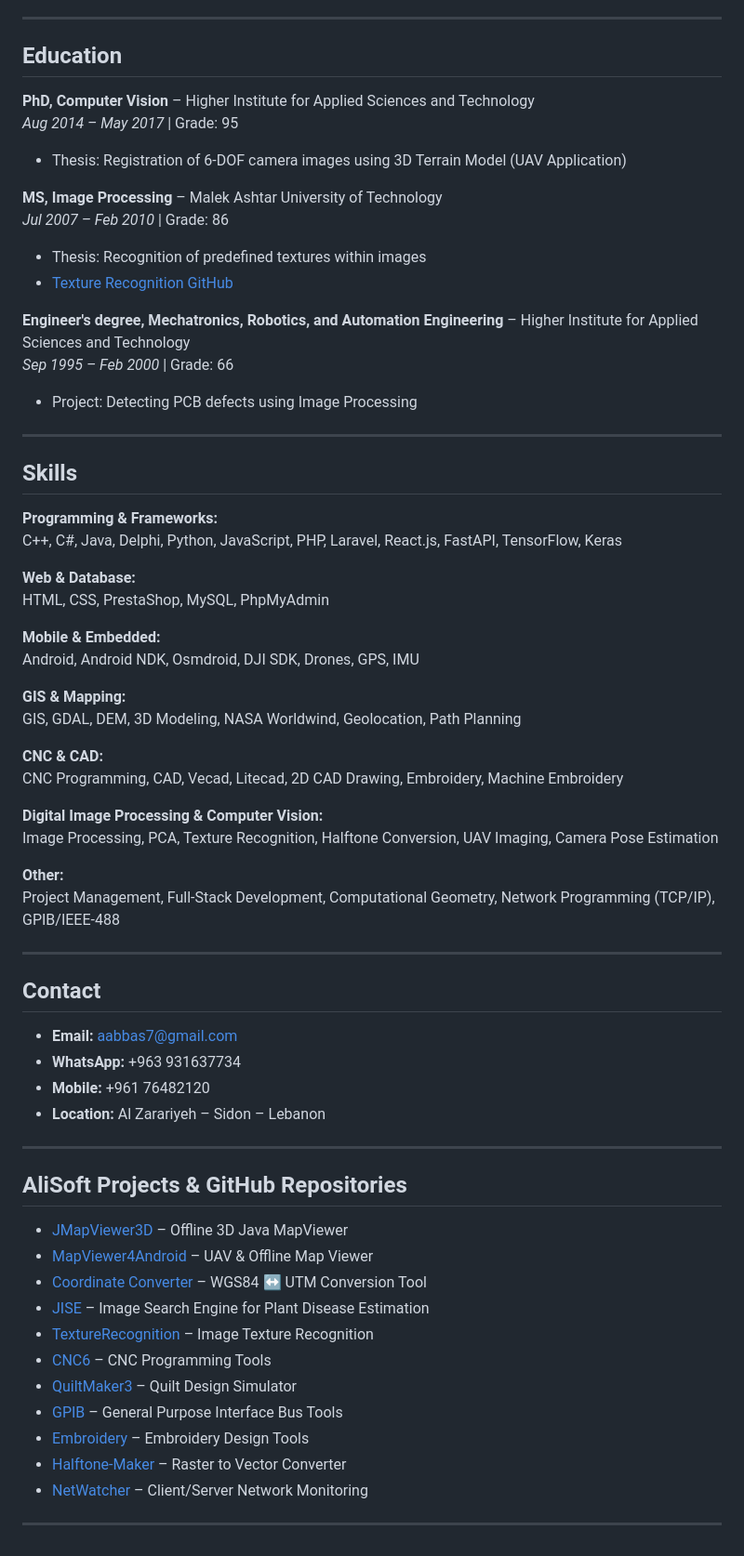
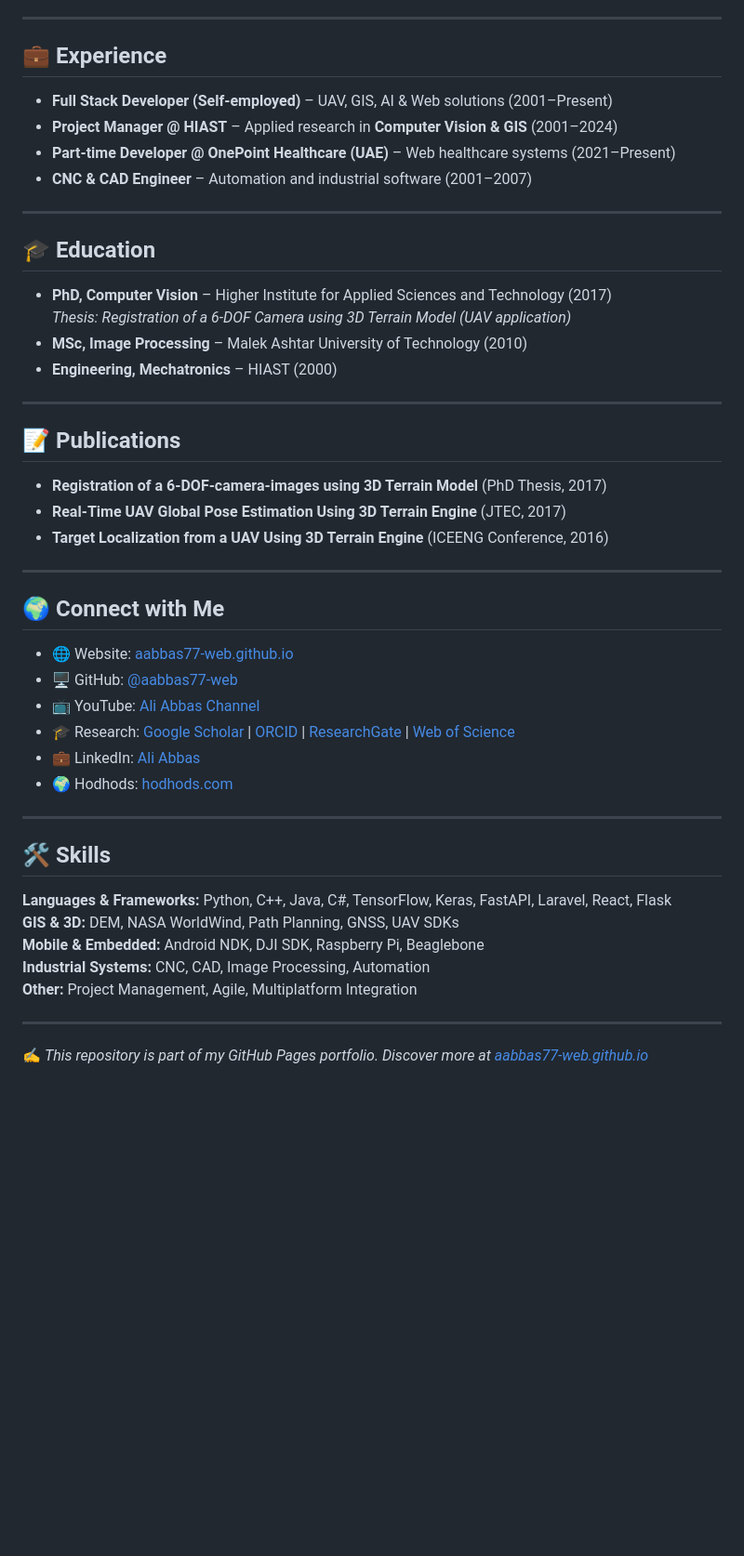
Before and after one commit to aabbas77-web/aabbas77-web.github.io, a Markdown page: README.md, the part around the change printed below. Shown: that part at 93% size. Rendered like a GitHub page; blank space fills up the shorter version.

```diff
--- a/README.md
+++ b/README.md
@@ -70,69 +30,46 @@ Founder of **AliSoft** with contributions to multiple open-source and commercial
 
 ---
 
-## Education
-
-**PhD, Computer Vision** – Higher Institute for Applied Sciences and Technology
-*Aug 2014 – May 2017* | Grade: 95
-- Thesis: Registration of 6-DOF camera images using 3D Terrain Model (UAV Application)
-
-**MS, Image Processing** – Malek Ashtar University of Technology
-*Jul 2007 – Feb 2010* | Grade: 86
-- Thesis: Recognition of predefined textures within images
-- [Texture Recognition GitHub](https://github.com/aabbas77-web/TextureRecognition)
-
-**Engineer's degree, Mechatronics, Robotics, and Automation Engineering** – Higher Institute for Applied Sciences and Technology
-*Sep 1995 – Feb 2000* | Grade: 66
-- Project: Detecting PCB defects using Image Processing
+## 💼 Experience
+- **Full Stack Developer (Self-employed)** – UAV, GIS, AI & Web solutions (2001–Present)
+- **Project Manager @ HIAST** – Applied research in **Computer Vision & GIS** (2001–2024)
+- **Part-time Developer @ OnePoint Healthcare (UAE)** – Web healthcare systems (2021–Present)
+- **CNC & CAD Engineer** – Automation and industrial software (2001–2007)
 
 ---
 
-## Skills
-
-**Programming & Frameworks:**
-C++, C#, Java, Delphi, Python, JavaScript, PHP, Laravel, React.js, FastAPI, TensorFlow, Keras
-
-**Web & Database:**
-HTML, CSS, PrestaShop, MySQL, PhpMyAdmin
-
-**Mobile & Embedded:**
-Android, Android NDK, Osmdroid, DJI SDK, Drones, GPS, IMU
-
-**GIS & Mapping:**
-GIS, GDAL, DEM, 3D Modeling, NASA Worldwind, Geolocation, Path Planning
-
-**CNC & CAD:**
-CNC Programming, CAD, Vecad, Litecad, 2D CAD Drawing, Embroidery, Machine Embroidery
-
-**Digital Image Processing & Computer Vision:**
-Image Processing, PCA, Texture Recognition, Halftone Conversion, UAV Imaging, Camera Pose Estimation
-
-**Other:**
-Project Management, Full-Stack Development, Computational Geometry, Network Programming (TCP/IP), GPIB/IEEE-488
+## 🎓 Education
+- **PhD, Computer Vision** – Higher Institute for Applied Sciences and Technology (2017)
+  *Thesis: Registration of a 6-DOF Camera using 3D Terrain Model (UAV application)*
+- **MSc, Image Processing** – Malek Ashtar University of Technology (2010)
+- **Engineering, Mechatronics** – HIAST (2000)
 
 ---
 
-## Contact
-
-- **Email:** aabbas7@gmail.com
-- **WhatsApp:** +963 931637734
-- **Mobile:** +961 76482120
-- **Location:** Al Zarariyeh – Sidon – Lebanon
+## 📝 Publications
+- **Registration of a 6-DOF-camera-images using 3D Terrain Model** (PhD Thesis, 2017)
+- **Real-Time UAV Global Pose Estimation Using 3D Terrain Engine** (JTEC, 2017)
+- **Target Localization from a UAV Using 3D Terrain Engine** (ICEENG Conference, 2016)
 
 ---
 
-## AliSoft Projects & GitHub Repositories
-
-- [JMapViewer3D](https://github.com/aabbas77-web/JMapViewer3D) – Offline 3D Java MapViewer
-- [MapViewer4Android](https://github.com/aabbas77-web/MapViewer4Android) – UAV & Offline Map Viewer
-- [Coordinate Converter](https://github.com/aabbas77-web/coordinate_converter) – WGS84 ↔ UTM Conversion Tool
-- [JISE](https://github.com/aabbas77-web/JISE) – Image Search Engine for Plant Disease Estimation
-- [TextureRecognition](https://github.com/aabbas77-web/TextureRecognition) – Image Texture Recognition
-- [CNC6](https://github.com/aabbas77-web/CNC6) – CNC Programming Tools
-- [QuiltMaker3](https://github.com/aabbas77-web/QuiltMaker3) – Quilt Design Simulator
-- [GPIB](https://github.com/aabbas77-web/GPIB) – General Purpose Interface Bus Tools
-- [Embroidery](https://github.com/aabbas77-web/Embroidery) – Embroidery Design Tools
-- [Halftone-Maker](https://github.com/aabbas77-web/Halftone-Maker) – Raster to Vector Converter
-- [NetWatcher](https://github.com/aabbas77-web/NW) – Client/Server Network Monitoring
+## 🌍 Connect with Me
+- 🌐 Website: [aabbas77-web.github.io](https://aabbas77-web.github.io)
+- 🖥️ GitHub: [@aabbas77-web](https://github.com/aabbas77-web)
+- 📺 YouTube: [Ali Abbas Channel](https://www.youtube.com/@aliabbas8784)
+- 🎓 Research: [Google Scholar](https://scholar.google.com/citations?user=vdP4qo4AAAAJ) | [ORCID](https://orcid.org/0000-0002-5584-2083) | [ResearchGate](https://www.researchgate.net/profile/Ali-Abbas-90) | [Web of Science](https://www.webofscience.com/wos/author/record/AFM-8617-2022)
+- 💼 LinkedIn: [Ali Abbas](https://www.linkedin.com/in/ali-abbas-45799710b)
+- 🌍 Hodhods: [hodhods.com](https://hodhods.com)
 
 ---
+
+## 🛠️ Skills
+**Languages & Frameworks:** Python, C++, Java, C#, TensorFlow, Keras, FastAPI, Laravel, React, Flask
+**GIS & 3D:** DEM, NASA WorldWind, Path Planning, GNSS, UAV SDKs
+**Mobile & Embedded:** Android NDK, DJI SDK, Raspberry Pi, Beaglebone
+**Industrial Systems:** CNC, CAD, Image Processing, Automation
+**Other:** Project Management, Agile, Multiplatform Integration
+
+---
+
+✍️ *This repository is part of my GitHub Pages portfolio. Discover more at [aabbas77-web.github.io](https://aabbas77-web.github.io)*
```
Also changed, not shown: other parts of README.md (+19 -59 lines).
